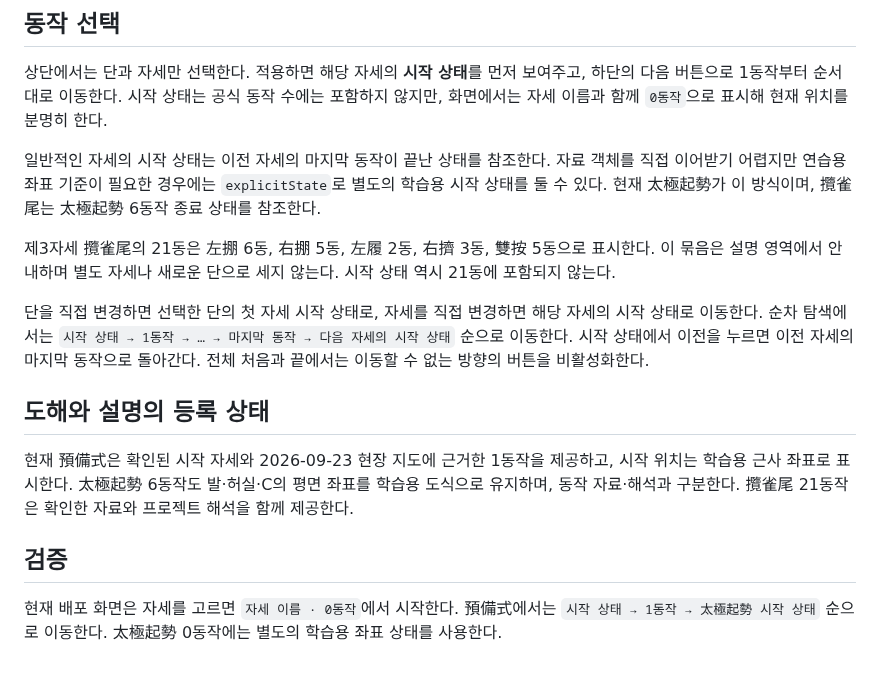
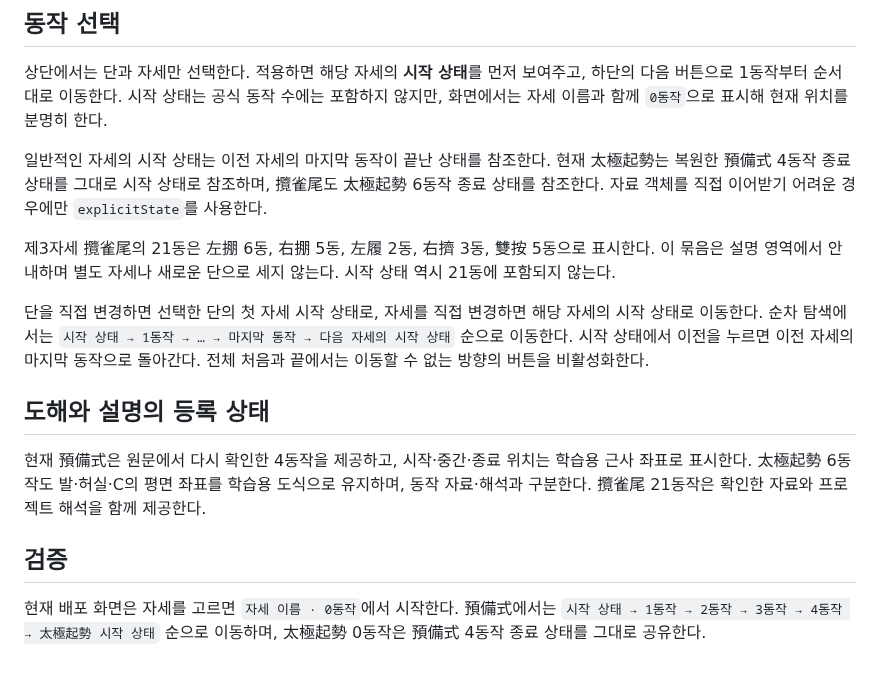
Before and after one commit to winterrainlee/eztaiji, a Markdown page: docs/routine-navigation.md, the part around the change. Rendered like a GitHub page.

Commit message:
Document continuous Preparation to Qishi navigation

```diff
--- a/docs/routine-navigation.md
+++ b/docs/routine-navigation.md
@@ -27,7 +27,7 @@
 
 상단에서는 단과 자세만 선택한다. 적용하면 해당 자세의 **시작 상태**를 먼저 보여주고, 하단의 다음 버튼으로 1동작부터 순서대로 이동한다. 시작 상태는 공식 동작 수에는 포함하지 않지만, 화면에서는 자세 이름과 함께 `0동작`으로 표시해 현재 위치를 분명히 한다.
 
-일반적인 자세의 시작 상태는 이전 자세의 마지막 동작이 끝난 상태를 참조한다. 자료 객체를 직접 이어받기 어렵지만 연습용 좌표 기준이 필요한 경우에는 `explicitState`로 별도의 학습용 시작 상태를 둘 수 있다. 현재 太極起勢가 이 방식이며, 攬雀尾는 太極起勢 6동작 종료 상태를 참조한다.
+일반적인 자세의 시작 상태는 이전 자세의 마지막 동작이 끝난 상태를 참조한다. 현재 太極起勢는 복원한 預備式 4동작 종료 상태를 그대로 시작 상태로 참조하며, 攬雀尾도 太極起勢 6동작 종료 상태를 참조한다. 자료 객체를 직접 이어받기 어려운 경우에만 `explicitState`를 사용한다.
 
 제3자세 攬雀尾의 21동은 左掤 6동, 右掤 5동, 左履 2동, 右擠 3동, 雙按 5동으로 표시한다. 이 묶음은 설명 영역에서 안내하며 별도 자세나 새로운 단으로 세지 않는다. 시작 상태 역시 21동에 포함되지 않는다.
 
@@ -35,8 +35,8 @@
 
 ## 도해와 설명의 등록 상태
 
-현재 預備式은 확인된 시작 자세와 2026-09-23 현장 지도에 근거한 1동작을 제공하고, 시작 위치는 학습용 근사 좌표로 표시한다. 太極起勢 6동작도 발·허실·C의 평면 좌표를 학습용 도식으로 유지하며, 동작 자료·해석과 구분한다. 攬雀尾 21동작은 확인한 자료와 프로젝트 해석을 함께 제공한다.
+현재 預備式은 원문에서 다시 확인한 4동작을 제공하고, 시작·중간·종료 위치는 학습용 근사 좌표로 표시한다. 太極起勢 6동작도 발·허실·C의 평면 좌표를 학습용 도식으로 유지하며, 동작 자료·해석과 구분한다. 攬雀尾 21동작은 확인한 자료와 프로젝트 해석을 함께 제공한다.
 
 ## 검증
 
-현재 배포 화면은 자세를 고르면 `자세 이름 · 0동작`에서 시작한다. 預備式에서는 `시작 상태 → 1동작 → 太極起勢 시작 상태` 순으로 이동한다. 太極起勢 0동작에는 별도의 학습용 좌표 상태를 사용한다.
+현재 배포 화면은 자세를 고르면 `자세 이름 · 0동작`에서 시작한다. 預備式에서는 `시작 상태 → 1동작 → 2동작 → 3동작 → 4동작 → 太極起勢 시작 상태` 순으로 이동하며, 太極起勢 0동작은 預備式 4동작 종료 상태를 그대로 공유한다.
```
